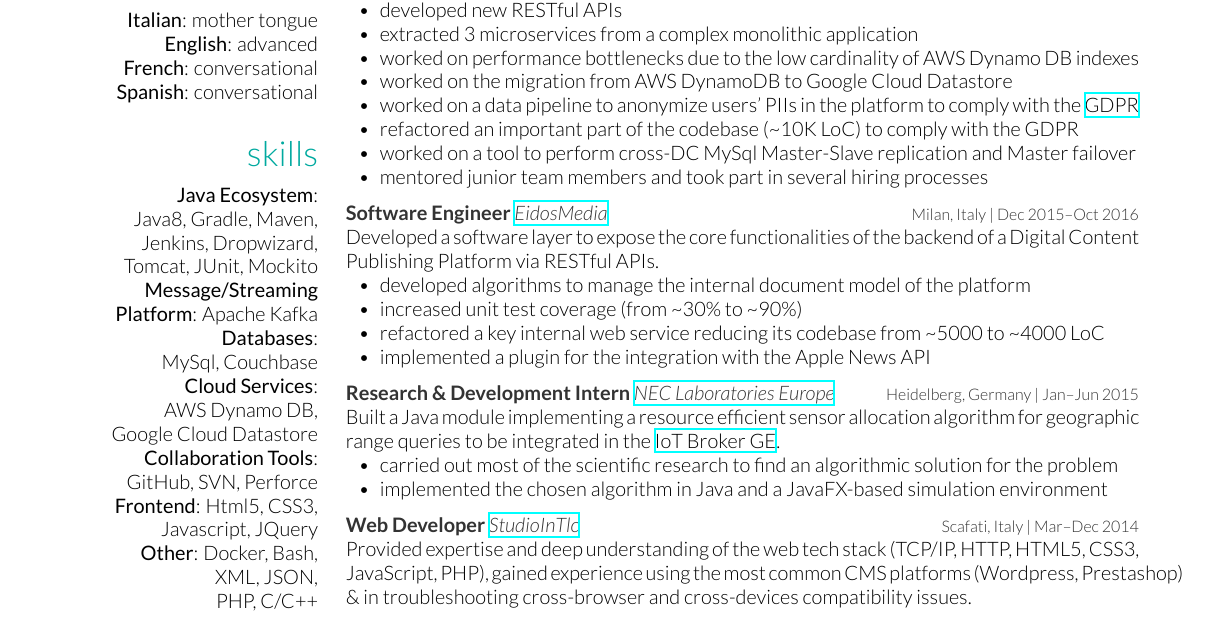
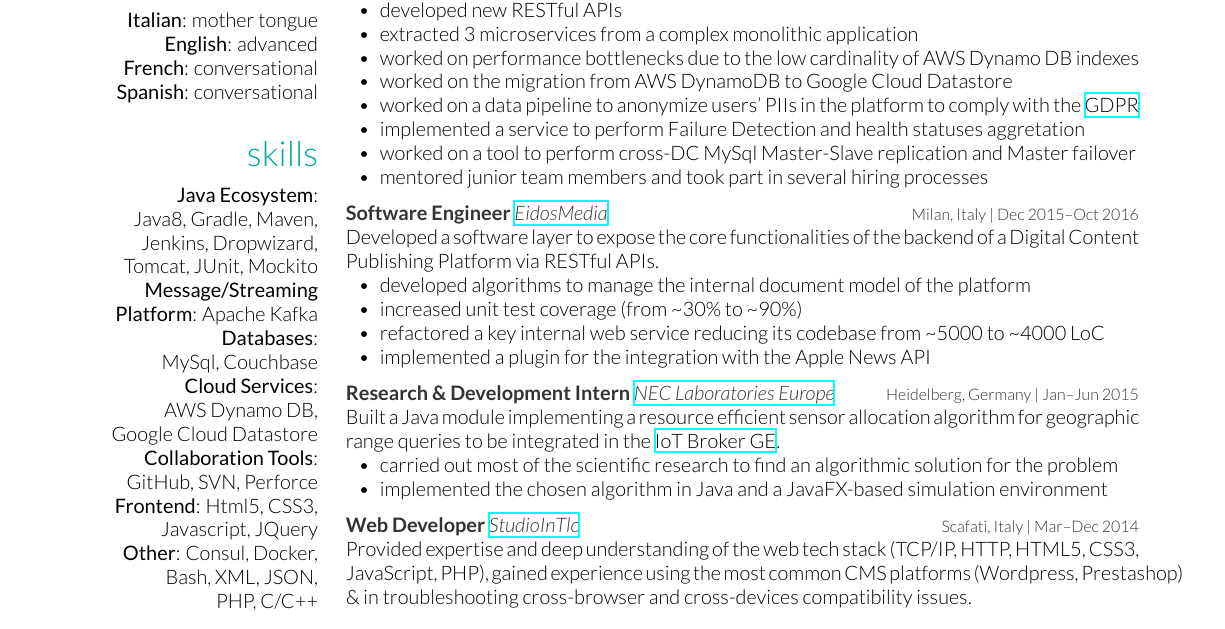
Before and after one commit to nicolagiacchetta/resume, a LaTeX CV (resume.tex, which reads cv_nicola.tex): part of the page, cut so that both start at the same text. The pictures show the PDF file resume.pdf that the author committed with the source.

Commit message:
Update Stethoscope

```diff
--- a/cv_nicola.tex
+++ b/cv_nicola.tex
@@ -43,7 +43,7 @@
 \textbf{Cloud Services}:\\ AWS Dynamo DB,\\ Google Cloud Datastore
 \textbf{Collaboration Tools}:\\ GitHub, SVN, Perforce
 \textbf{Frontend}: Html5, CSS3, Javascript, JQuery
-\textbf{Other}: Docker, Bash, XML, JSON,\\ PHP, C/C++
+\textbf{Other}: Consul, Docker, Bash, XML, JSON,\\ PHP, C/C++
 %CORBA, \LaTeX
 ~
 \vspace{-0.1cm}
@@ -120,7 +120,7 @@
 	\item worked on performance bottlenecks due to the low cardinality of AWS Dynamo DB indexes
 	\item worked on the migration from AWS DynamoDB to Google Cloud Datastore
 	\item worked on a data pipeline to anonymize users' PIIs in the platform to comply with the \href{https://en.wikipedia.org/wiki/General_Data_Protection_Regulation}{GDPR}
-	\item refactored an important part of the codebase (\textasciitilde 10K LoC) to comply with the GDPR
+	\item implemented a service to perform Failure Detection and health statuses aggretation
 	\item worked on a tool to perform cross-DC MySql Master-Slave replication and Master failover
 	\item mentored junior team members and took part in several hiring processes
 \end{itemize}
```
Also changed, not shown: resume.pdf.
